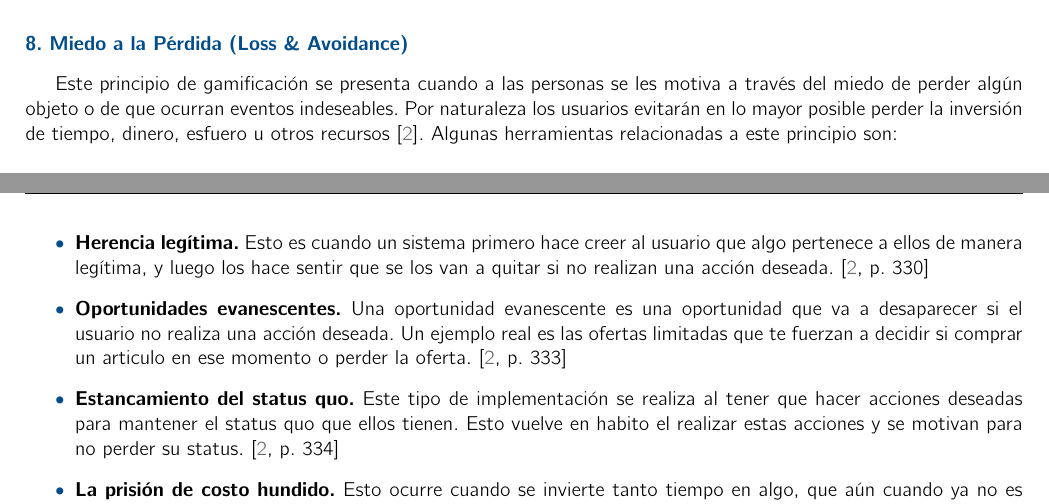
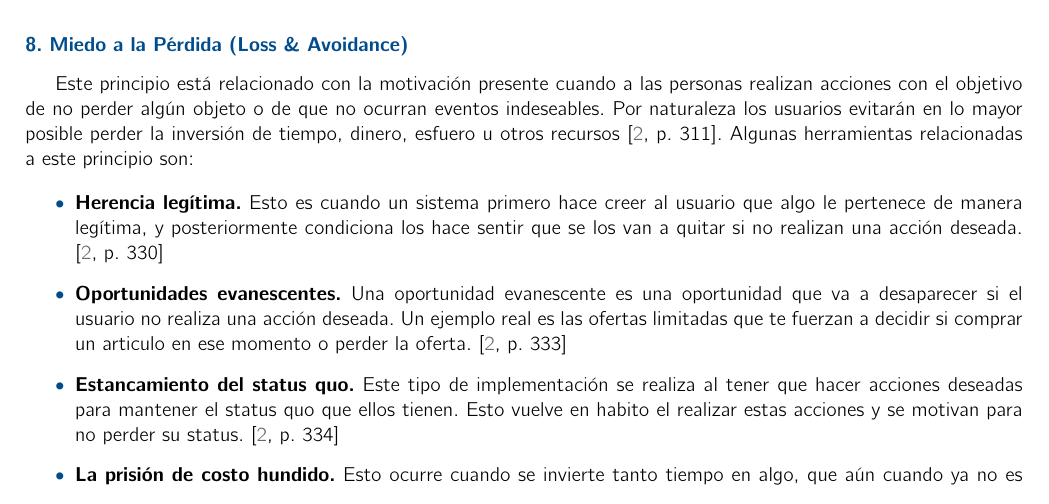
Before and after one commit to RicardoPolit/gamificationTT, a LaTeX thesis (main.tex, which reads investigacion/marcoTeorico/frameworks.tex): two parts of pages 27 and 28 of 81 before the commit and part of page 28 of 81 after it, the two joined at a grey line, cut so that both start at the same text. Compiled offline with pdfLaTeX.

Commit message:
Update: Principio 8

```diff
--- a/investigacion/marcoTeorico/frameworks.tex
+++ b/investigacion/marcoTeorico/frameworks.tex
@@ -289,18 +289,19 @@
         a estar en él y seguir buscando las recompensas \cite[p. 305]{Octalysis}.
     \end{itemize}
 
+\clearpage
 \subsubsection{8. \principioVIII} \label{subsec:principioVIII}
 
- Este principio de gamificación se presenta cuando a las personas se les motiva a través del miedo
- de perder algún objeto o de que ocurran eventos indeseables. Por naturaleza los usuarios evitarán
- en lo mayor posible perder la inversión de tiempo, dinero, esfuero u otros recursos \cite{Octalysis}.
- Algunas herramientas relacionadas a este principio son:
+ Este principio está relacionado con la motivación presente cuando a las personas realizan acciones
+ con el objetivo de no perder algún objeto o de que no ocurran eventos indeseables. Por naturaleza
+ los usuarios evitarán en lo mayor posible perder la inversión de tiempo, dinero, esfuero u otros
+ recursos \cite[p. 311]{Octalysis}. Algunas herramientas relacionadas a este principio son:
 
     \begin{itemize}
     \item
     {\bf Herencia legítima.}
-        Esto es cuando un sistema primero hace creer al usuario que algo pertenece a ellos de manera
-        legítima, y luego los hace sentir que se los van a quitar si no realizan una acción deseada.
+        Esto es cuando un sistema primero hace creer al usuario que algo le pertenece de manera
+        legítima, y posteriormente condiciona los hace sentir que se los van a quitar si no realizan una acción deseada.
         \cite[p. 330]{Octalysis}
 
     \item
```
Also changed, not shown: main.pdf.
